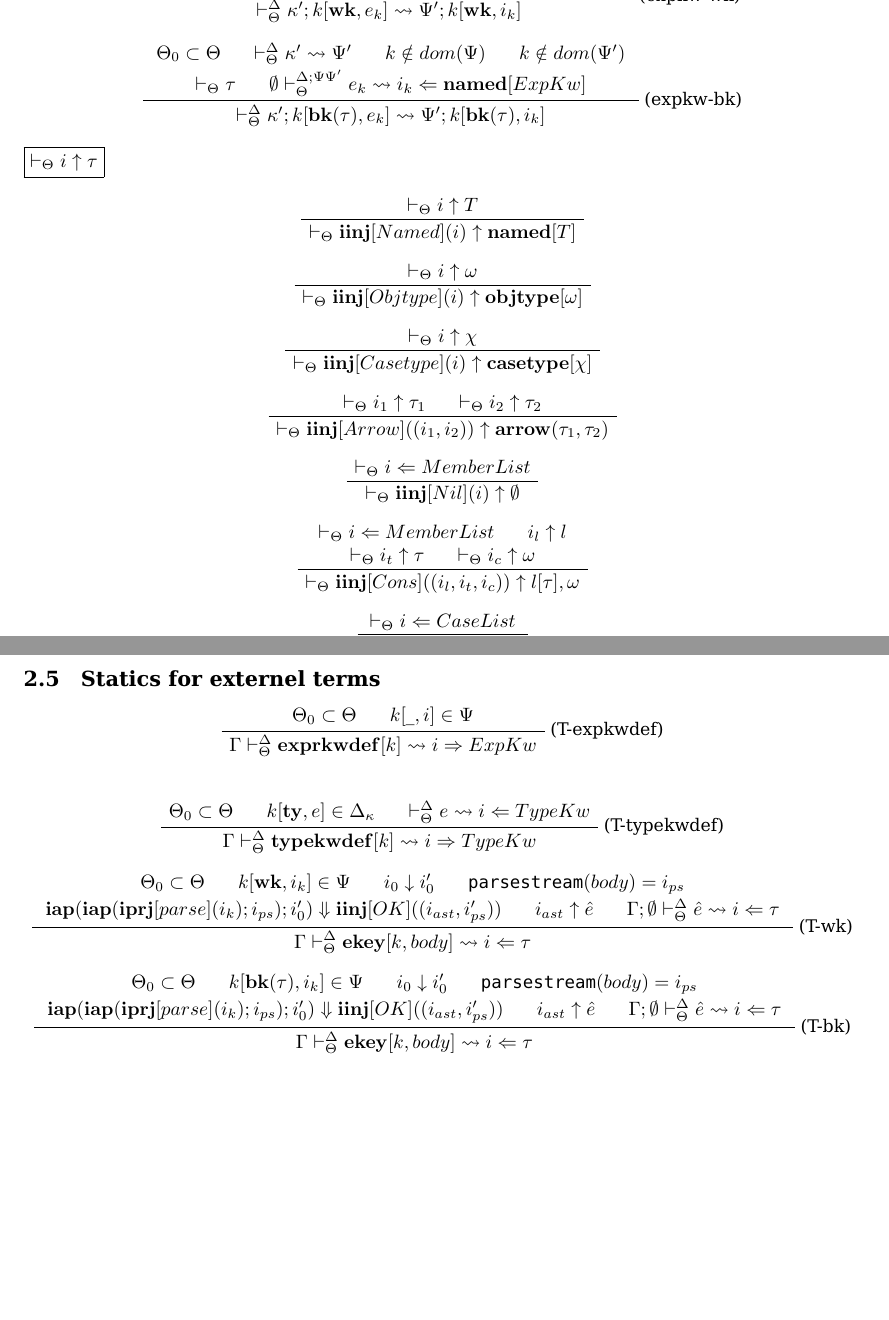
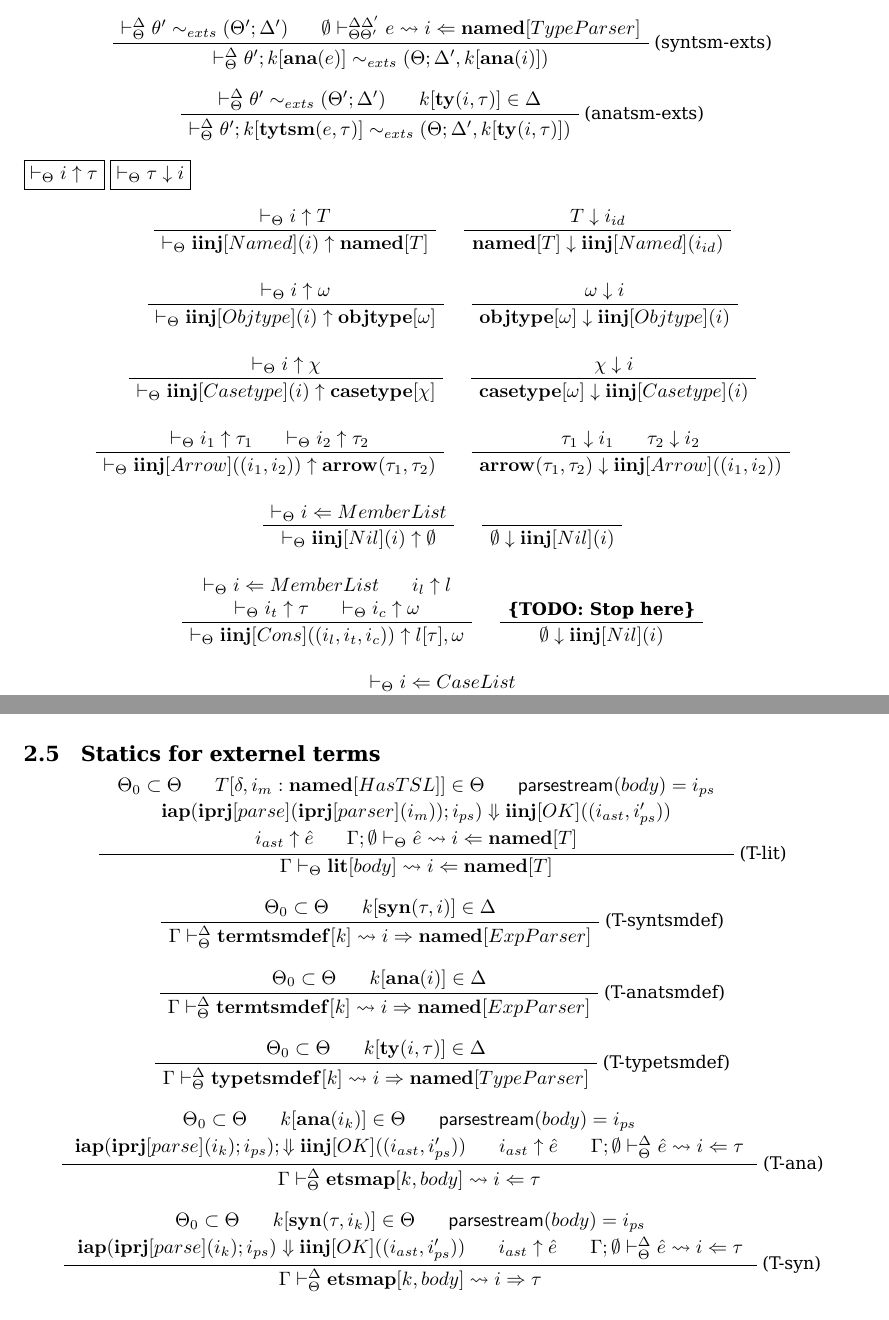
Before and after one commit to wyvernlang/docs, a LaTeX document (sac15/TR/TR.tex): two parts of pages 4 and 6 of 7, joined at a grey line, cut at the place of the change, the shorter picture padded with empty space. Compiled offline with pdfLaTeX.

Commit message:
Continue working on TR

```diff
--- a/sac15/TR/TR.tex
+++ b/sac15/TR/TR.tex
@@ -294,56 +308,76 @@ type Result(T) = casetype
 \end{center}
 
 \begin{center}
-\AXC{
-	\stackanchor
-	{
-		$\Theta_0\subset \Theta$ ~~~~ $\myvdash \kappa'\rightsquigarrow\Psi'$ ~~~~ $k\notin dom(\Psi)$
-	}
-		{$k\notin dom(\Psi')$ ~~~~ $\emptyset\vdash_{\Theta}^{\Delta;\Psi\Psi'} e_{k}\rightsquigarrow i_{k}\Leftarrow \mathbf{named}[ExpKw]$
-	}
-}\RightLabel{(expkw-wk)}
-\UIC{$\myvdash\kappa';k[\mathbf{wk},e_k]\rightsquigarrow \Psi';k[\mathbf{wk},i_k]$}
+\AXC{$\vdash_{\Theta}^{\Delta}\theta'\sim_{exts}(\Theta';\Delta')$ ~~~~ $k[\mathbf{syn}(\tau,?)]\in \Delta$ ~~~~ $\emptyset\vdash_{\Theta\Theta'}^{\Delta\Delta'}e\rightsquigarrow i\Leftarrow \mathbf{named}[TypeParser]$} \RightLabel{(tytsm-exts)}
+\UIC{$\vdash_{\Theta}^{\Delta} \theta';k[\mathbf{ana}(e)]\sim_{exts}(\Theta;\Delta',k[\mathbf{syn}(\tau,i)])$}
 \DP
 \end{center}
 
 \begin{center}
-\AXC{
-	\stackanchor
-	{$\Theta_0\subset \Theta$ ~~~~ $\myvdash \kappa'\rightsquigarrow\Psi'$ ~~~~ $k\notin dom(\Psi)$ ~~~~ $k\notin dom(\Psi')$}
-	{$\vdash_{\Theta} \tau$ ~~~~ $\emptyset\vdash_{\Theta}^{\Delta;\Psi\Psi'} e_{k}\rightsquigarrow i_{k}\Leftarrow \mathbf{named}[ExpKw]$}
-}	\RightLabel{(expkw-bk)}
-\UIC{$\myvdash\kappa';k[\mathbf{bk}(\tau),e_k]\rightsquigarrow \Psi';k[\mathbf{bk}(\tau),i_k]$}
+\AXC{$\vdash_{\Theta}^{\Delta}\theta'\sim_{exts}(\Theta';\Delta')$ ~~~~ $\emptyset\vdash_{\Theta\Theta'}^{\Delta\Delta'}e\rightsquigarrow i\Leftarrow \mathbf{named}[TypeParser]$}	\RightLabel{(syntsm-exts)}
+\UIC{$\vdash_{\Theta}^{\Delta} \theta';k[\mathbf{ana}(e)]\sim_{exts}(\Theta;\Delta',k[\mathbf{ana}(i)])$}
 \DP
 \end{center}
 
-\flyingbox{$\vdash_{\Theta} i\uparrow \tau$}
+\begin{center}
+\AXC{$\vdash_{\Theta}^{\Delta}\theta'\sim_{exts}(\Theta';\Delta')$ ~~~~ $k[\mathbf{ty}(i,\tau)]\in\Delta$}	\RightLabel{(anatsm-exts)}
+\UIC{$\vdash_{\Theta}^{\Delta} \theta';k[\mathbf{tytsm}(e,\tau)]\sim_{exts}(\Theta;\Delta',k[\mathbf{ty}(i,\tau)])$}
+\DP
+\end{center}
+
+\doublebox{$\vdash_{\Theta} i\uparrow \tau$}{$\vdash_{\Theta}\tau\downarrow i$}
 \begin{center}
 \AXC{$\vdash_{\Theta} i\uparrow T$}
 \UIC{$\vdash_{\Theta} \mathbf{iinj}[Named](i)\uparrow \mathbf{named}[T]$}
+%%% the next rule
+\AXC{$T\downarrow i_{id}$}
+\UIC{$\mathbf{named}[T]\downarrow \mathbf{iinj}[Named](i_{id})$}
+\noLine
+\BIC{}
 \DP
 \end{center}
 
 \begin{center}
 \AXC{$\vdash_{\Theta} i\uparrow \omega$}
 \UIC{$\vdash_{\Theta} \mathbf{iinj}[Objtype](i)\uparrow \mathbf{objtype}[\omega]$}
+%%% the next rule
+\AXC{$\omega\downarrow i$}
+\UIC{$\mathbf{objtype}[\omega]\downarrow\mathbf{iinj}[Objtype](i)$}
+\noLine
+\BIC{}
 \DP
 \end{center}
 
 \begin{center}
 \AXC{$\vdash_{\Theta} i\uparrow \chi$}
 \UIC{$\vdash_{\Theta} \mathbf{iinj}[Casetype](i)\uparrow \mathbf{casetype}[\chi]$}
+%%% the next rule
+\AXC{$\chi\downarrow i$}
+\UIC{$\mathbf{casetype}[\omega]\downarrow\mathbf{iinj}[Casetype](i)$}
+\noLine
+\BIC{}
 \DP
 \end{center}
 
 \begin{center}
 \AXC{$\vdash_{\Theta} i_1\uparrow \tau_1$ ~~~~ $\vdash_{\Theta} i_2\uparrow \tau_2$}
 \UIC{$\vdash_{\Theta} \mathbf{iinj}[Arrow]((i_1, i_2))\uparrow \mathbf{arrow}(\tau_1,\tau_2)$}
+%%%
+\AXC{$\tau_1\downarrow i_1$ ~~~~ $\tau_2\downarrow i_2$}
+\UIC{$\mathbf{arrow}(\tau_1,\tau_2) \downarrow\mathbf{iinj}[Arrow]((i_1, i_2))$}
+\noLine
+\BIC{}
 \DP
 \end{center}
 
 \begin{center}
 \AXC{$\vdash_{\Theta} i\Leftarrow MemberList$}
 \UIC{$\vdash_{\Theta}\mathbf{iinj}[Nil](i)\uparrow \emptyset$}
+%%%
+\AXC{}
+\UIC{$\emptyset \downarrow\mathbf{iinj}[Nil](i)$}
+\noLine
+\BIC{}
 \DP
 \end{center}
 
@@ -536,37 +584,56 @@ type Result(T) = casetype
 \end{center}
 
 \subsection{Statics for externel terms}
-\vspace{3pt}
+
 \begin{center}
-\AXC{$\Theta_0\subset\Theta$ ~~~~ $k[\_, i] \in \Psi$}\RightLabel{(T-expkwdef)}
-\UIC{$\Gamma\myvdash \mathbf{exprkwdef}[k] \rightsquigarrow i\Rightarrow ExpKw$}
+\AXC{
+	\stackanchor{
+		\stackanchor
+		{$\Theta_0\subset\Theta$ ~~~~ $T[\delta,i_m:\mathbf{named}[HasTSL]]\in\Theta$ ~~~~ $\mathsf{parsestream}(body)=i_{ps}$}
+		{$\mathbf{iap}(\mathbf{iprj}[parse](\mathbf{iprj}[parser](i_m));i_{ps})\Downarrow \mathbf{iinj}[OK]((i_{ast},i'_{ps}))$}
+	}
+	{$i_{ast}\uparrow \hat{e}$ ~~~~ $\Gamma;\emptyset\vdash_{\Theta}\hat{e}\rightsquigarrow i\Leftarrow \mathbf{named}[T]$}
+}	\RightLabel{(T-lit)}
+\UIC{$\Gamma\vdash_{\Theta}\mathbf{lit}[body]\rightsquigarrow i\Leftarrow \mathbf{named}[T]$}
 \DP
 \end{center}
 
-\vspace{3pt}
+
 \begin{center}
-\AXC{$\Theta_0\subset\Theta$ ~~~~ $k[\mathbf{ty}, e]\in\Delta_\kappa$ ~~~~ $\myvdash e\rightsquigarrow i\Leftarrow TypeKw$} \RightLabel{(T-typekwdef)}
-\UIC{$\Gamma\myvdash \mathbf{typekwdef}[k]\rightsquigarrow i \Rightarrow TypeKw$}
+\AXC{$\Theta_0\subset\Theta$ ~~~~ $k[\mathbf{syn}(\tau,i)] \in \Delta$}\RightLabel{(T-syntsmdef)}
+\UIC{$\Gamma\myvdash \mathbf{termtsmdef}[k] \rightsquigarrow i\Rightarrow \mathbf{named}[ExpParser]$}
+\DP
+\end{center}
+
+\begin{center}
+\AXC{$\Theta_0\subset\Theta$ ~~~~ $k[\mathbf{ana}(i)] \in \Delta$}\RightLabel{(T-anatsmdef)}
+\UIC{$\Gamma\myvdash \mathbf{termtsmdef}[k] \rightsquigarrow i\Rightarrow \mathbf{named}[ExpParser]$}
+\DP
+\end{center}
+
+\begin{center}
+\AXC{$\Theta_0\subset\Theta$ ~~~~ $k[\mathbf{ty}(i,\tau)]\in\Delta$} \RightLabel{(T-typetsmdef)}
+\UIC{$\Gamma\myvdash \mathbf{typetsmdef}[k]\rightsquigarrow i \Rightarrow \mathbf{named}[TypeParser]$}
 \DP
 \end{center}
 
 \begin{center}
 \AXC{
 	\stackanchor
-	{$\Theta_0 \subset \Theta$ ~~~~ $k[\mathbf{wk},i_k]\in\Psi$ ~~~~ $i_0\downarrow i'_0$ ~~~~ $\texttt{parsestream}(body)=i_{ps}$}
-	{$\mathbf{iap}(\mathbf{iap}(\mathbf{iprj}[parse](i_k); i_{ps}); i'_0)\Downarrow \mathbf{iinj}[OK]((i_{ast}, i'_{ps}))$ ~~~~ $i_{ast}\uparrow \hat{e}$ ~~~~ $\Gamma;\emptyset\myvdash \hat{e} \rightsquigarrow i \Leftarrow \tau$}
-}\RightLabel{(T-wk)}
-\UIC{$\Gamma\myvdash\mathbf{ekey}[k,body] \rightsquigarrow i \Leftarrow \tau$}
+	{$\Theta_0 \subset \Theta$ ~~~~ $k[\mathbf{ana}(i_k)]\in\Theta$ ~~~~ $\mathsf{parsestream}(body)=i_{ps}$}
+	{$\mathbf{iap}(\mathbf{iprj}[parse](i_k); i_{ps});\Downarrow \mathbf{iinj}[OK]((i_{ast}, i'_{ps}))$ ~~~~ $i_{ast}\uparrow \hat{e}$ ~~~~ $\Gamma;\emptyset\myvdash \hat{e} \rightsquigarrow i \Leftarrow \tau$}
+}\RightLabel{(T-ana)}
+\UIC{$\Gamma\myvdash\mathbf{etsmap}[k,body] \rightsquigarrow i \Leftarrow \tau$}
 \DP
 \end{center}
 
 \begin{center}
 \AXC{
 	\stackanchor
-	{$\Theta_0 \subset \Theta$ ~~~~ $k[\mathbf{bk}(\tau),i_k]\in\Psi$ ~~~~ $i_0\downarrow i'_0$ ~~~~ $\texttt{parsestream}(body)=i_{ps}$}
-	{$\mathbf{iap}(\mathbf{iap}(\mathbf{iprj}[parse](i_k); i_{ps}); i'_0)\Downarrow \mathbf{iinj}[OK]((i_{ast}, i'_{ps}))$ ~~~~ $i_{ast}\uparrow \hat{e}$ ~~~~ $\Gamma;\emptyset\myvdash \hat{e} \rightsquigarrow i \Leftarrow \tau$}
-} \RightLabel{(T-bk)}
-\UIC{$\Gamma\myvdash\mathbf{ekey}[k,body] \rightsquigarrow i\Leftarrow \tau$}
+	{$\Theta_0 \subset \Theta$ ~~~~ $k[\mathbf{syn}(\tau,i_k)]\in\Theta$ ~~~~ $\mathsf{parsestream}(body)=i_{ps}$}
+	{$\mathbf{iap}(\mathbf{iprj}[parse](i_k); i_{ps})\Downarrow \mathbf{iinj}[OK]((i_{ast}, i'_{ps}))$ ~~~~ $i_{ast}\uparrow \hat{e}$ ~~~~ $\Gamma;\emptyset\myvdash \hat{e} \rightsquigarrow i \Leftarrow \tau$}
+} \RightLabel{(T-syn)}
+\UIC{$\Gamma\myvdash\mathbf{etsmap}[k,body] \rightsquigarrow i\Rightarrow \tau$}
 \DP
 \end{center}
 
```
Also changed, not shown: sac15/TR/TR.tex (156 more changed lines).
